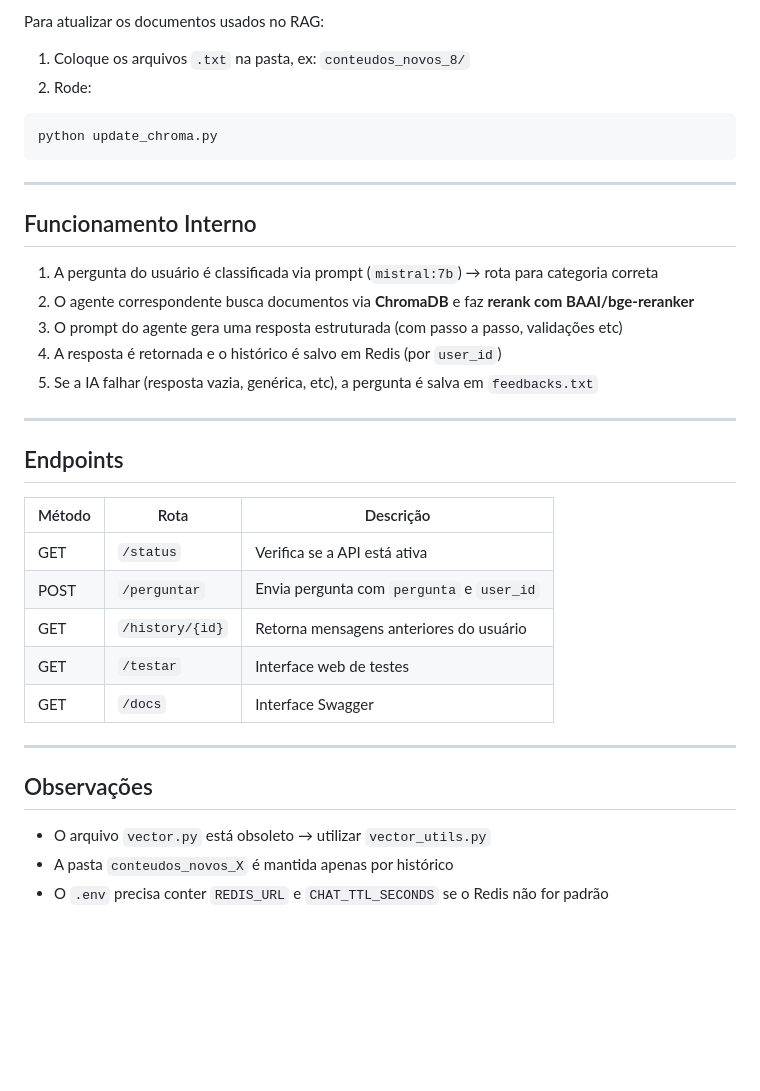
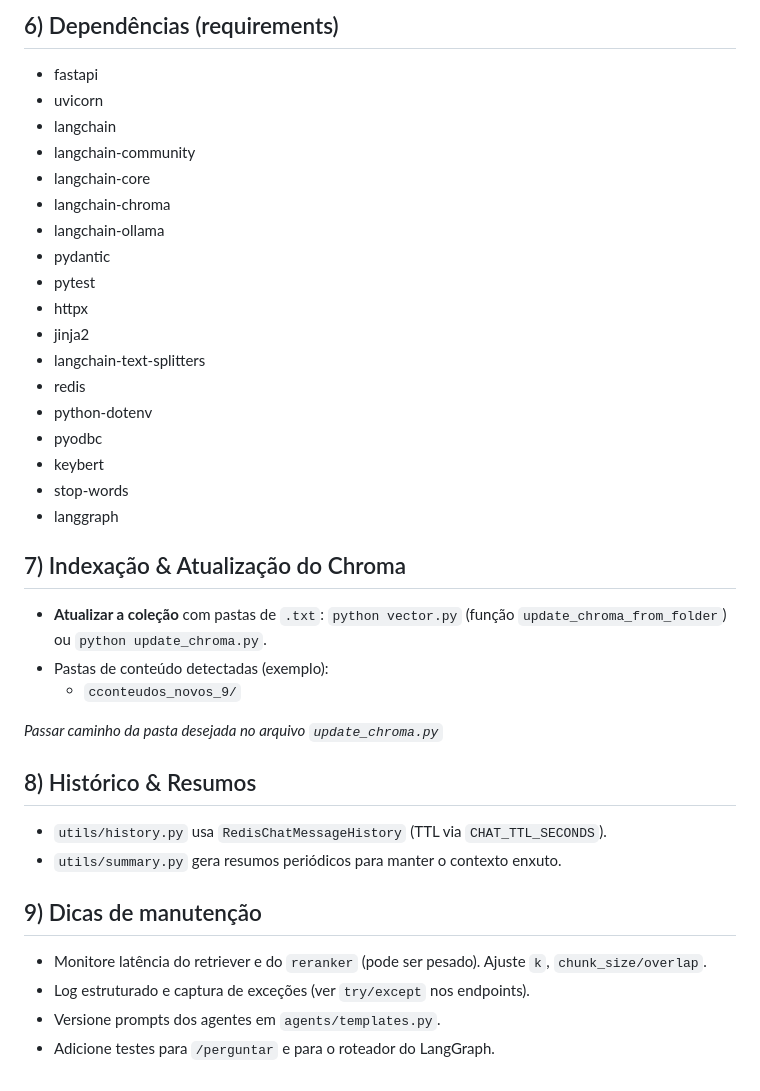
Before and after one commit to gardim1/V.IA, a Markdown page: README.md, the part around one of its changes. Drawn GitHub-style; blank space fills up the shorter version.

````diff
--- a/README.md
+++ b/README.md
@@ -77,39 +124,37 @@ RAG_SISLOGICA/
 
-Para atualizar os documentos usados no RAG:
+## 6) Dependências (requirements)
+- fastapi
+- uvicorn
+- langchain
+- langchain-community
+- langchain-core
+- langchain-chroma
+- langchain-ollama
+- pydantic
+- pytest
+- httpx
+- jinja2
+- langchain-text-splitters
+- redis
+- python-dotenv
+- pyodbc
+- keybert
+- stop-words
+- langgraph
 
-1. Coloque os arquivos `.txt` na pasta, ex: `conteudos_novos_8/`
-2. Rode:
+## 7) Indexação & Atualização do Chroma
+- **Atualizar a coleção** com pastas de `.txt`: `python vector.py` (função `update_chroma_from_folder`) ou `python update_chroma.py`.
+- Pastas de conteúdo detectadas (exemplo):
+  - `cconteudos_novos_9/`
 
-```bash
-python update_chroma.py
-```
+*Passar caminho da pasta desejada no arquivo `update_chroma.py`*
 
----
+## 8) Histórico & Resumos
+- `utils/history.py` usa `RedisChatMessageHistory` (TTL via `CHAT_TTL_SECONDS`).
+- `utils/summary.py` gera resumos periódicos para manter o contexto enxuto.
 
-## Funcionamento Interno
-
-1. A pergunta do usuário é classificada via prompt (`mistral:7b`) → rota para categoria correta
-2. O agente correspondente busca documentos via **ChromaDB** e faz **rerank com BAAI/bge-reranker**
-3. O prompt do agente gera uma resposta estruturada (com passo a passo, validações etc)
-4. A resposta é retornada e o histórico é salvo em Redis (por `user_id`)
-5. Se a IA falhar (resposta vazia, genérica, etc), a pergunta é salva em `feedbacks.txt`
-
----
-
-## Endpoints
-
-| Método | Rota               | Descrição                                   |
-|--------|--------------------|----------------------------------------------|
-| GET    | `/status`          | Verifica se a API está ativa                 |
-| POST   | `/perguntar`       | Envia pergunta com `pergunta` e `user_id`    |
-| GET    | `/history/{id}`    | Retorna mensagens anteriores do usuário      |
-| GET    | `/testar`          | Interface web de testes                      |
-| GET    | `/docs`            | Interface Swagger                            |
-
----
-
-## Observações
-
-- O arquivo `vector.py` está obsoleto → utilizar `vector_utils.py`
-- A pasta `conteudos_novos_X` é mantida apenas por histórico
-- O `.env` precisa conter `REDIS_URL` e `CHAT_TTL_SECONDS` se o Redis não for padrão
+## 9) Dicas de manutenção
+- Monitore latência do retriever e do `reranker` (pode ser pesado). Ajuste `k`, `chunk_size/overlap`.
+- Log estruturado e captura de exceções (ver `try/except` nos endpoints).
+- Versione prompts dos agentes em `agents/templates.py`.
+- Adicione testes para `/perguntar` e para o roteador do LangGraph.
````
Also changed, not shown: other parts of README.md (+108 -61 lines).
